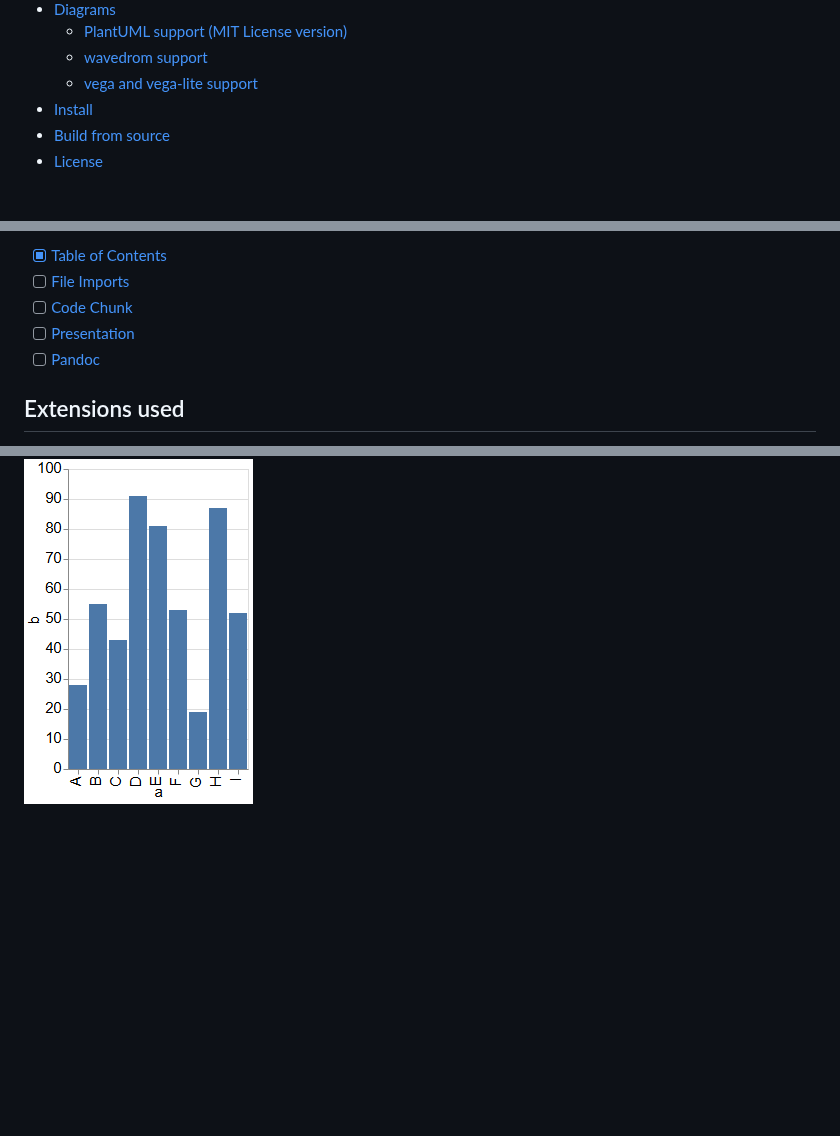
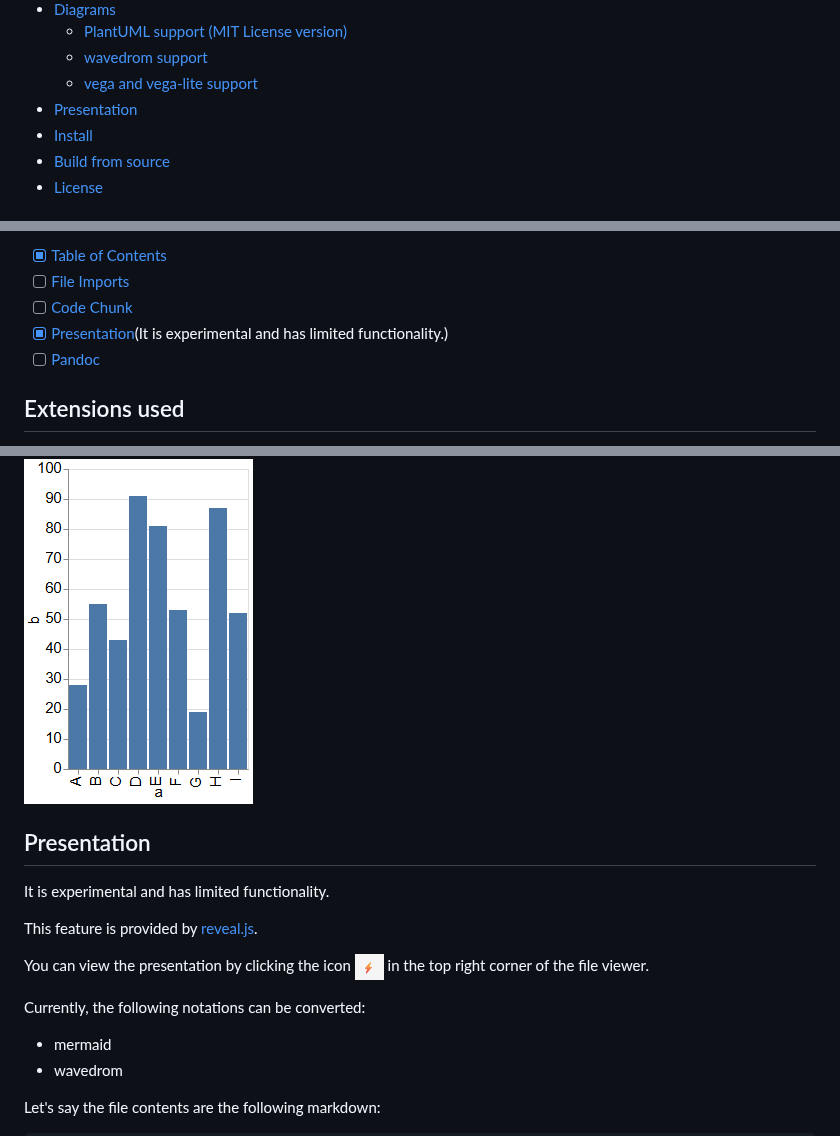
Before and after one commit to yasumichi/gitbucket-markdown-enhanced, a Markdown page: README.md, 3 parts joined by grey strips. Drawn GitHub-style; pictures changed too: images/octicon-zap.png (added); blank space fills up the shorter version.

Commit message:
Add explanation about presentation function

```diff
--- a/README.md
+++ b/README.md
@@ -23,6 +23,7 @@ Powered by [flexmark-java](https://github.com/vsch/flexmark-java)
   - [PlantUML support (MIT License version)](#plantuml-support-mit-license-version)
   - [wavedrom support](#wavedrom-support)
   - [vega and vega-lite support](#vega-and-vega-lite-support)
+- [Presentation](#presentation)
 - [Install](#install)
 - [Build from source](#build-from-source)
 - [License](#license)
@@ -53,7 +54,7 @@ Powered by [flexmark-java](https://github.com/vsch/flexmark-java)
 - [x] [Table of Contents](https://shd101wyy.github.io/markdown-preview-enhanced/#/toc)
 - [ ] [File Imports](https://shd101wyy.github.io/markdown-preview-enhanced/#/file-imports)
 - [ ] [Code Chunk](https://shd101wyy.github.io/markdown-preview-enhanced/#/code-chunk)
-- [ ] [Presentation](https://shd101wyy.github.io/markdown-preview-enhanced/#/presentation)
+- [x] [Presentation](https://shd101wyy.github.io/markdown-preview-enhanced/#/presentation)(It is experimental and has limited functionality.)
 - [ ] [Pandoc](https://shd101wyy.github.io/markdown-preview-enhanced/#/pandoc)
 
 ## Extensions used
@@ -448,3 +449,18 @@ to
 
 ![](images/vega-lite.png)
 
+## Presentation
+
+It is experimental and has limited functionality.
+
+This feature is provided by [reveal.js](https://revealjs.com/).
+
+You can view the presentation by clicking the icon ![](images/octicon-zap.png) in the top right corner of the file viewer.
+
+Currently, the following notations can be converted:
+
+- mermaid
+- wavedrom
+
+Let's say the file contents are the following markdown:
+
```
Also changed, not shown: other parts of README.md (+50 -0 lines), images/slide1.png (added), images/slide2.png (added), images/slide3.png (added), images/slide4.png (added).
